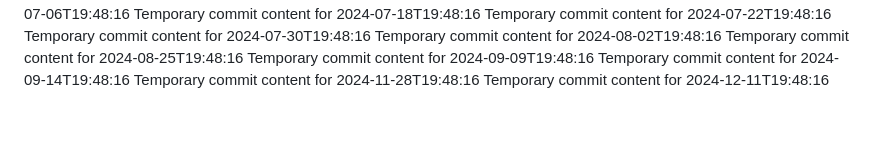
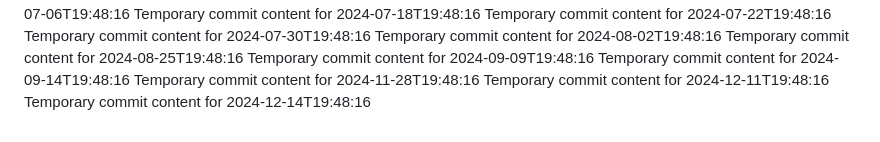
Before and after one commit to Cjhayy/data-136-w, a Markdown page: report.md, the part around the change. GitHub-like rendering.

```diff
--- a/report.md
+++ b/report.md
@@ -66,3 +66,4 @@ Temporary commit content for 2024-09-09T19:48:16
 Temporary commit content for 2024-09-14T19:48:16
 Temporary commit content for 2024-11-28T19:48:16
 Temporary commit content for 2024-12-11T19:48:16
+Temporary commit content for 2024-12-14T19:48:16
```
